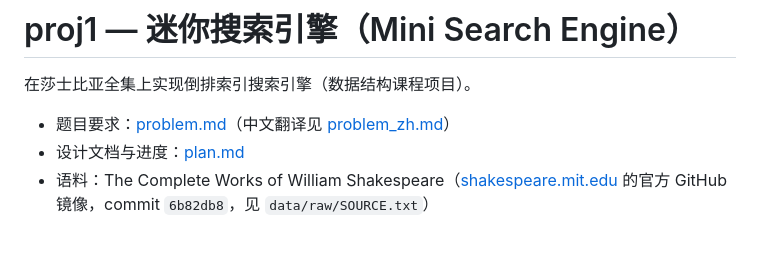
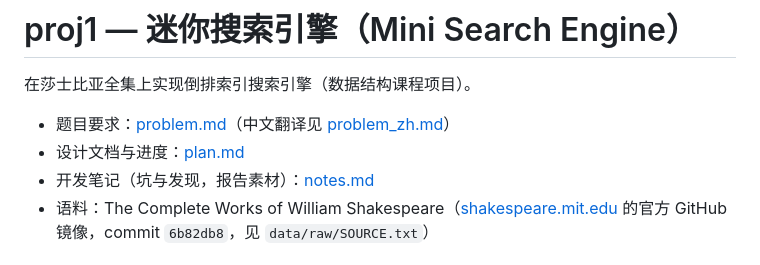
Before and after one commit to Quinn-DJ/ads-proj1, a Markdown page: README.md, the part around the change. Rendered like a GitHub page.

Commit message:
proj1: add development notes (pitfalls and findings) for the report

```diff
--- a/README.md
+++ b/README.md
@@ -4,6 +4,7 @@
 
 - 题目要求：[problem.md](problem.md)（中文翻译见 [problem_zh.md](problem_zh.md)）
 - 设计文档与进度：[plan.md](plan.md)
+- 开发笔记（坑与发现，报告素材）：[notes.md](notes.md)
 - 语料：The Complete Works of William Shakespeare（[shakespeare.mit.edu](http://shakespeare.mit.edu/)
   的官方 GitHub 镜像，commit `6b82db8`，见 `data/raw/SOURCE.txt`）
 
```
Also changed, not shown: notes.md (added, +218 -0 lines), plan.md (+2 -1 lines).
